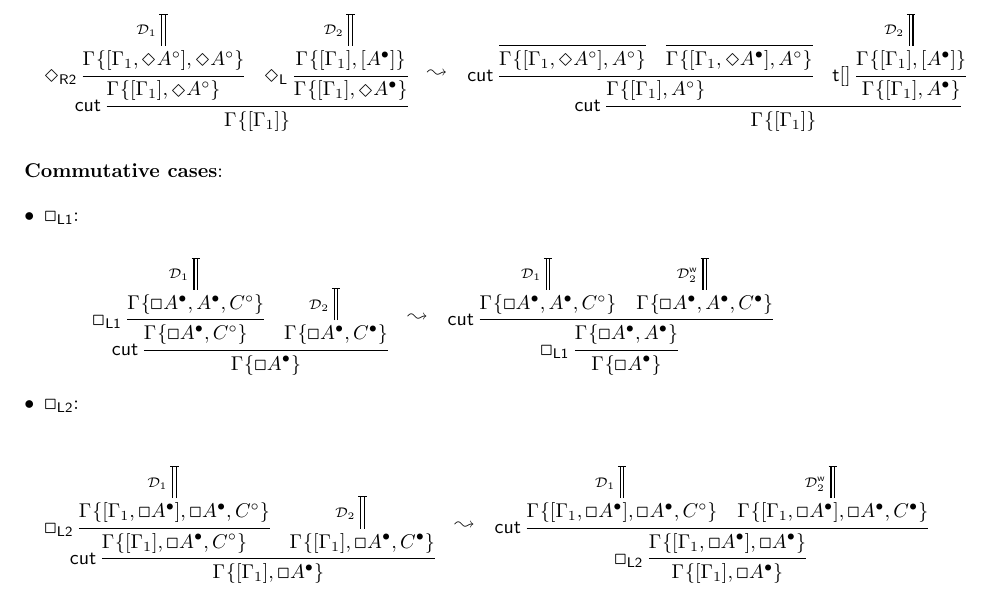
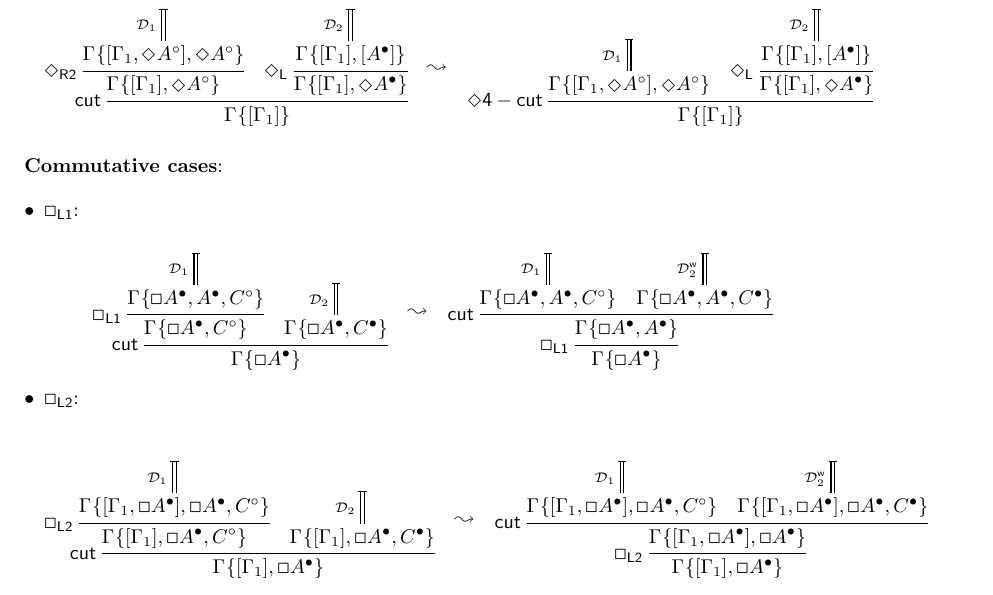
Before and after one commit to marianelamorales/labIK, a LaTeX document (bicolor NS/document.tex): part of page 7 of 7, cut so that both start at the same text. Compiled offline with pdfLaTeX.

Commit message:
diamond cut case

```diff
--- a/bicolor NS/document.tex
+++ b/bicolor NS/document.tex
@@ -1086,20 +1087,29 @@ $$\vlderivation{
 	}
 \reducesto
 \vlderivation{
-	\vliin{\rn{cut}}{}
+	\vliin{\rn{\DIA4-cut}}{}
 	{\Cx{\BR{\Cx[1]}}}
-	{\vliin{\rn{cut}}{}
-		{\Cx{\BR{\Cx[1]}, \rt{A}}}
-		{\vlin{}{}
-			{\Cx{\BR{\Cx[1], \rt{\DIA A}}, \rt{A}}}
-			{\vlhy{}}}
-		{\vlin{}{}
-			{\Cx{\BR{\Cx[1], \lf{\DIA A}}, \rt{A}}}
-			{\vlhy{}}}}
-	{\vlin{\rn{t[]}}{}
-		{\Cx{\BR{\Cx[1]}, \lf{A}}}
+		{\vlhtr{\DD_1}{\Cx{\BR{\Cx[1], \rt{\DIA A}}, \rt{\DIA A}}}}
+	{\vlin{\lrn\DIA}{}
+		{\Cx{\BR{\Cx[1]}, \lf{\DIA A}}}
 		{\vlhtr{\DD_2}{\Cx{\BR{\Cx[1]}, \BR{\lf{A}}}}}}
-	}$$
+}
+%\vlderivation{
+%	\vliin{\rn{cut}}{}
+%	{\Cx{\BR{\Cx[1]}}}
+%	{\vliin{\rn{cut}}{}
+%		{\Cx{\BR{\Cx[1]}, \rt{A}}}
+%		{\vlin{}{}
+%			{\Cx{\BR{\Cx[1], \rt{\DIA A}}, \rt{A}}}
+%			{\vlhy{}}}
+%		{\vlin{}{}
+%			{\Cx{\BR{\Cx[1], \lf{\DIA A}}, \rt{A}}}
+%			{\vlhy{}}}}
+%	{\vlin{\rn{t[]}}{}
+%		{\Cx{\BR{\Cx[1]}, \lf{A}}}
+%		{\vlhtr{\DD_2}{\Cx{\BR{\Cx[1]}, \BR{\lf{A}}}}}}
+%	}
+$$
 
 \end{itemize}
 
```
Also changed, not shown: bicolor NS/document.tex (3 more changed lines).
